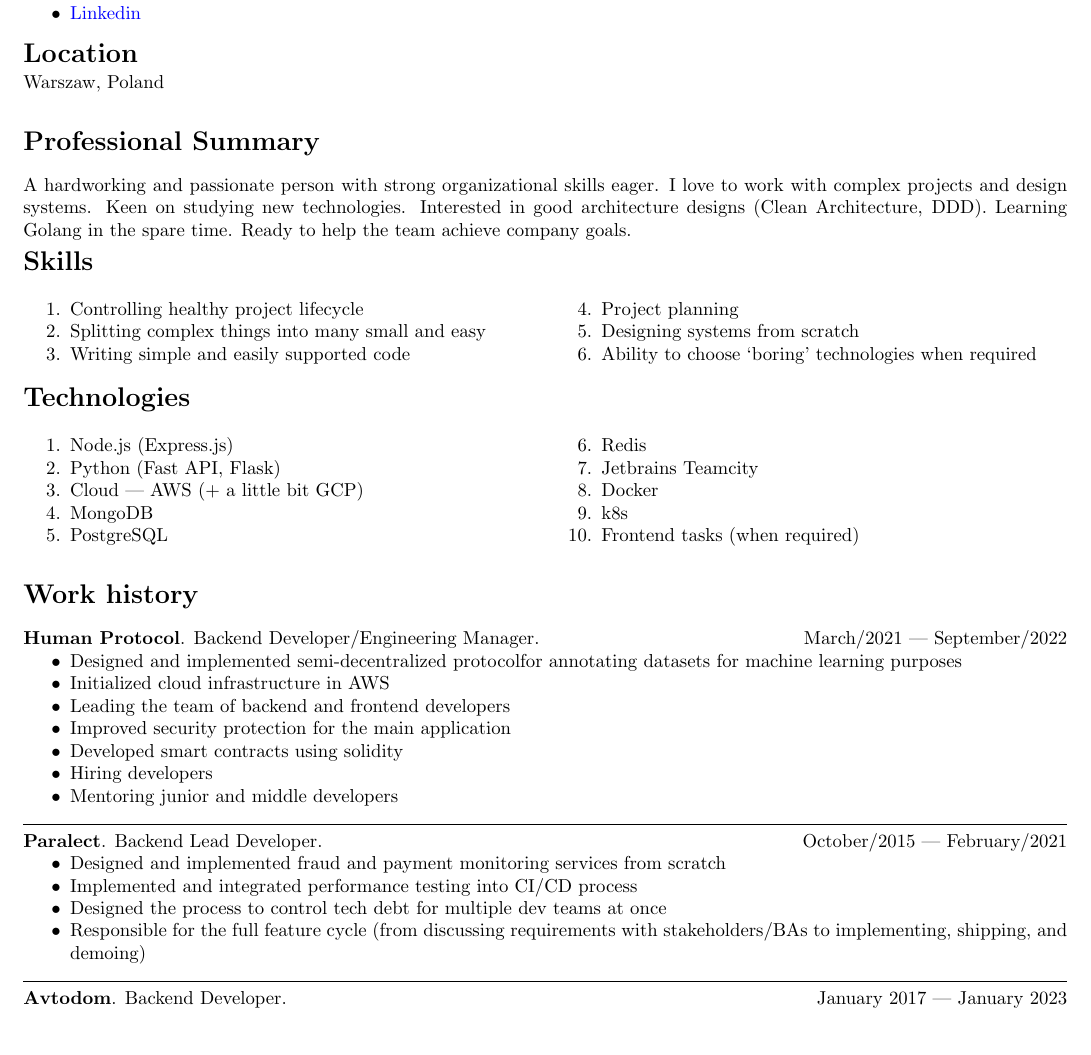
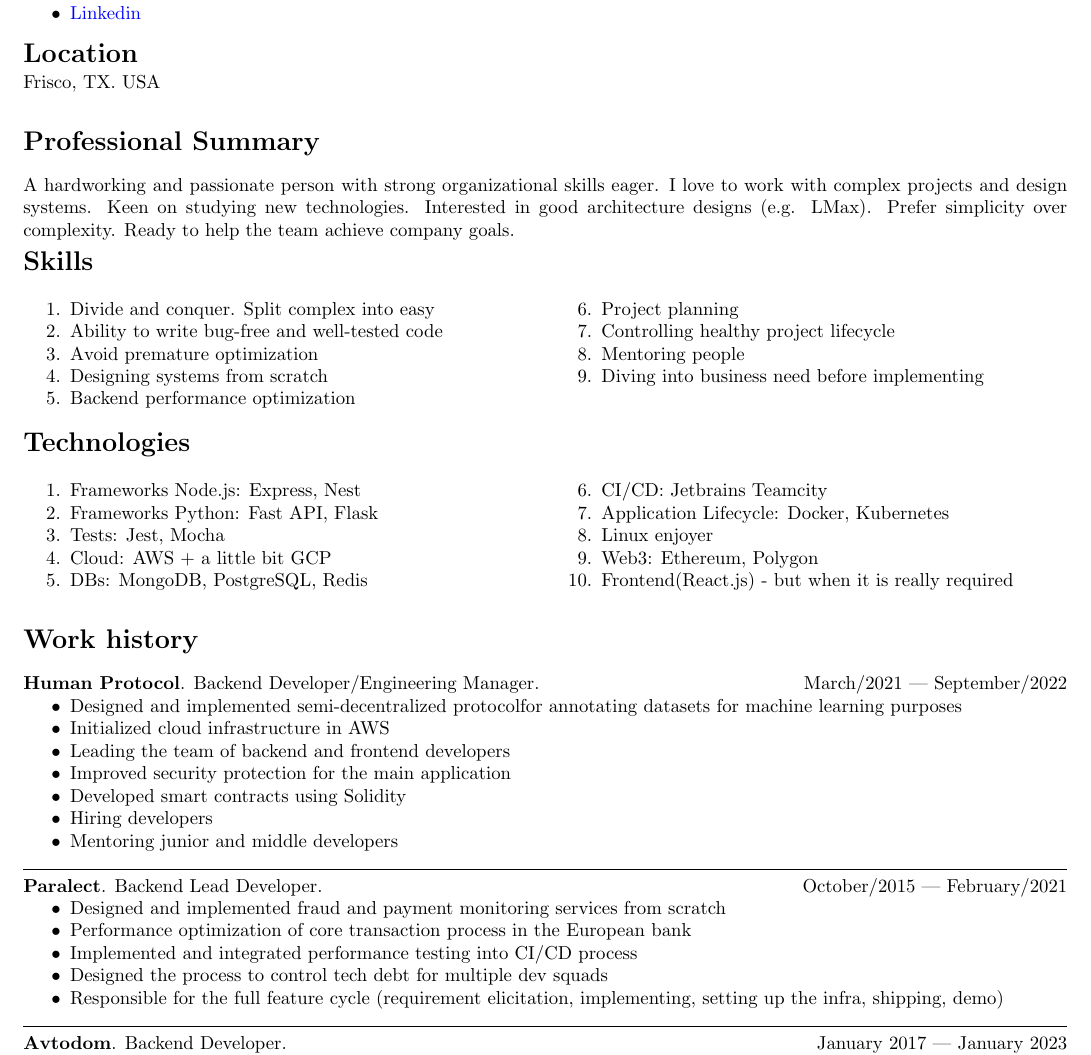
Before and after one commit to vkomodey/CV, a LaTeX document (main.tex): part of the page, cut so that both start at the same text, the shorter picture padded with empty space. Compiled offline with pdfLaTeX.

Commit message:
General updates

```diff
--- a/main.tex
+++ b/main.tex
@@ -23,14 +23,13 @@
 \end{itemize}
 
 \vspace{-1em}
-\section*{Location\vspace{-0.5em}} Warszaw, Poland
+\section*{Location\vspace{-0.5em}} Frisco, TX. USA
 
 \section*{Professional Summary}
 
 A hardworking and passionate person with strong organizational skills eager. I
 love to work with complex projects and design systems. Keen on studying new
-technologies. Interested in good architecture designs (Clean
-Architecture, DDD). Learning Golang in the spare time.
+technologies. Interested in good architecture designs (e.g. LMax). Prefer simplicity over complexity.
 Ready to help the team achieve company goals.
 
 \vspace{-1.5em}
@@ -38,12 +37,16 @@
 
 \begin{multicols}{2}
 \begin{enumerate}
+    \item Divide and conquer. Split complex into easy
+    \item Ability to write bug-free and well-tested code
+    \item Avoid premature optimization
+    \item Designing systems from scratch
+    \item Backend performance optimization
+    \item Project planning
     \item Controlling healthy project lifecycle
-    \item Splitting complex things into many small and easy
-    \item Writing simple and easily supported code
-    \item Project planning
-    \item Designing systems from scratch
-    \item Ability to choose `boring' technologies when required
+    \item Mentoring people
+    \item Diving into business need before implementing
+
 \end{enumerate}
 \end{multicols}
 
@@ -51,16 +54,16 @@
 \section*{Technologies}
 \begin{multicols}{2}
     \begin{enumerate}
-        \item Node.js (Express.js)
-        \item Python (Fast API, Flask)
-        \item Cloud | AWS (+ a little bit GCP)
-        \item MongoDB
-        \item PostgreSQL
-        \item Redis
-        \item Jetbrains Teamcity
-        \item Docker
-        \item k8s
-        \item Frontend tasks (when required)
+        \item Frameworks Node.js: Express, Nest
+        \item Frameworks Python: Fast API, Flask
+        \item Tests: Jest, Mocha
+        \item Cloud: AWS + a little bit GCP
+        \item DBs: MongoDB, PostgreSQL, Redis
+        \item CI/CD: Jetbrains Teamcity
+        \item Application Lifecycle: Docker, Kubernetes
+        \item Linux enjoyer
+        \item Web3: Ethereum, Polygon
+        \item Frontend(React.js) - but when it is really required
     \end{enumerate}
 \end{multicols}
 
@@ -74,7 +77,7 @@
  \item Initialized cloud infrastructure in AWS
  \item Leading the team of backend and frontend developers
  \item Improved security protection for the main application
- \item Developed smart contracts using solidity
+ \item Developed smart contracts using Solidity
  \item Hiring developers
  \item Mentoring junior and middle developers
 \end{itemize}
@@ -83,10 +86,10 @@
 \textbf{Paralect}. Backend Lead Developer.\hspace*{0pt}\hfill October/2015 | February/2021
 \begin{itemize}
     \item Designed and implemented fraud and payment monitoring services from scratch
+    \item Performance optimization of core transaction process in the European bank
     \item Implemented and integrated performance testing into CI/CD process
-    \item Designed the process to control tech debt for multiple dev teams at once
-    \item Responsible for the full feature cycle (from discussing requirements with
-stakeholders/BAs to implementing, shipping, and demoing)
+    \item Designed the process to control tech debt for multiple dev squads
+    \item Responsible for the full feature cycle (requirement elicitation, implementing, setting up the infra, shipping, demo)
 \end{itemize}
 \par\noindent\rule{\textwidth}{0.4pt}
 \textbf{Avtodom}. Backend Developer.\hspace*{0pt}\hfill January 2017 | January 2023
```
Also changed, not shown: main.pdf, 3 other files.
